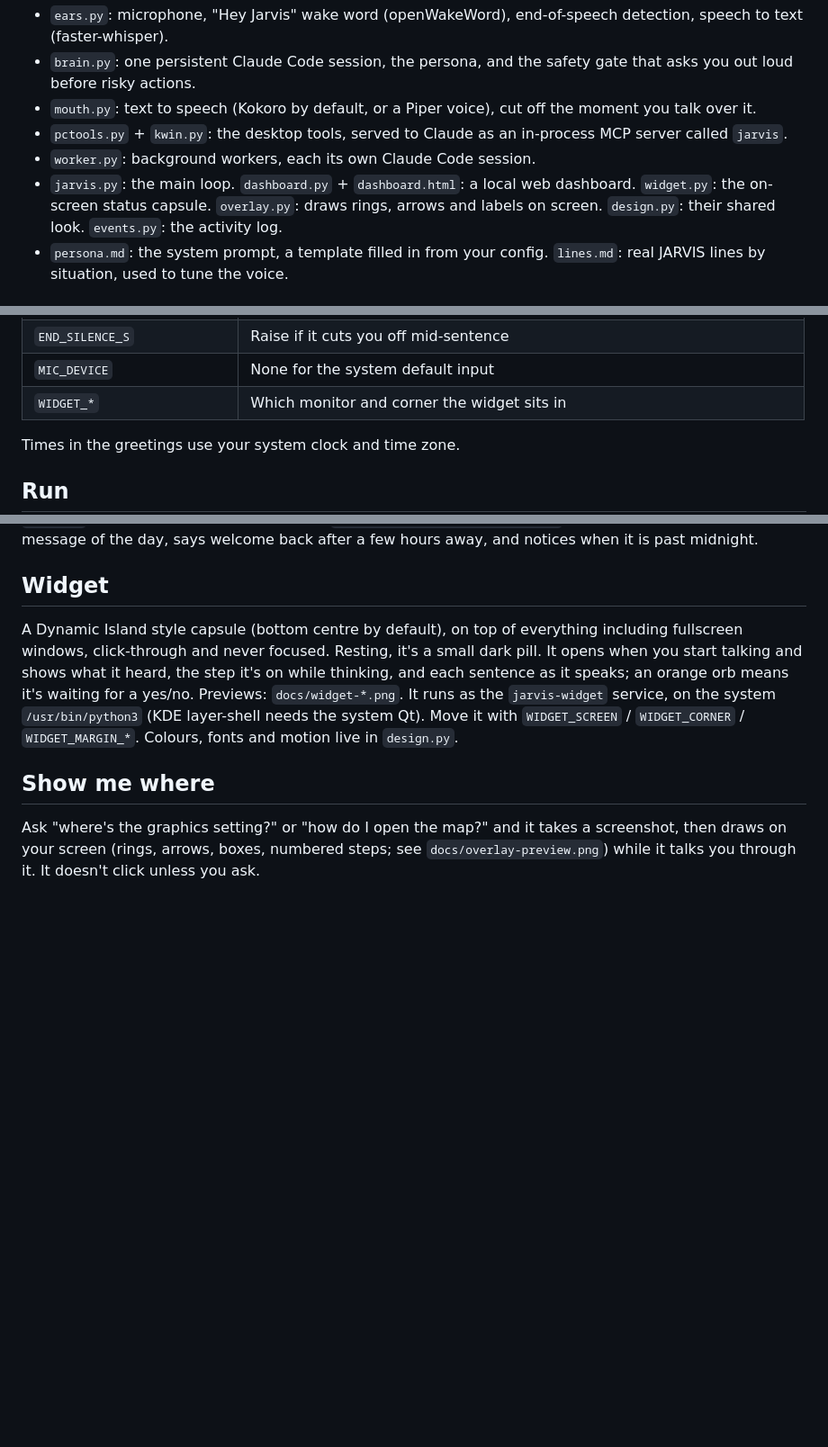
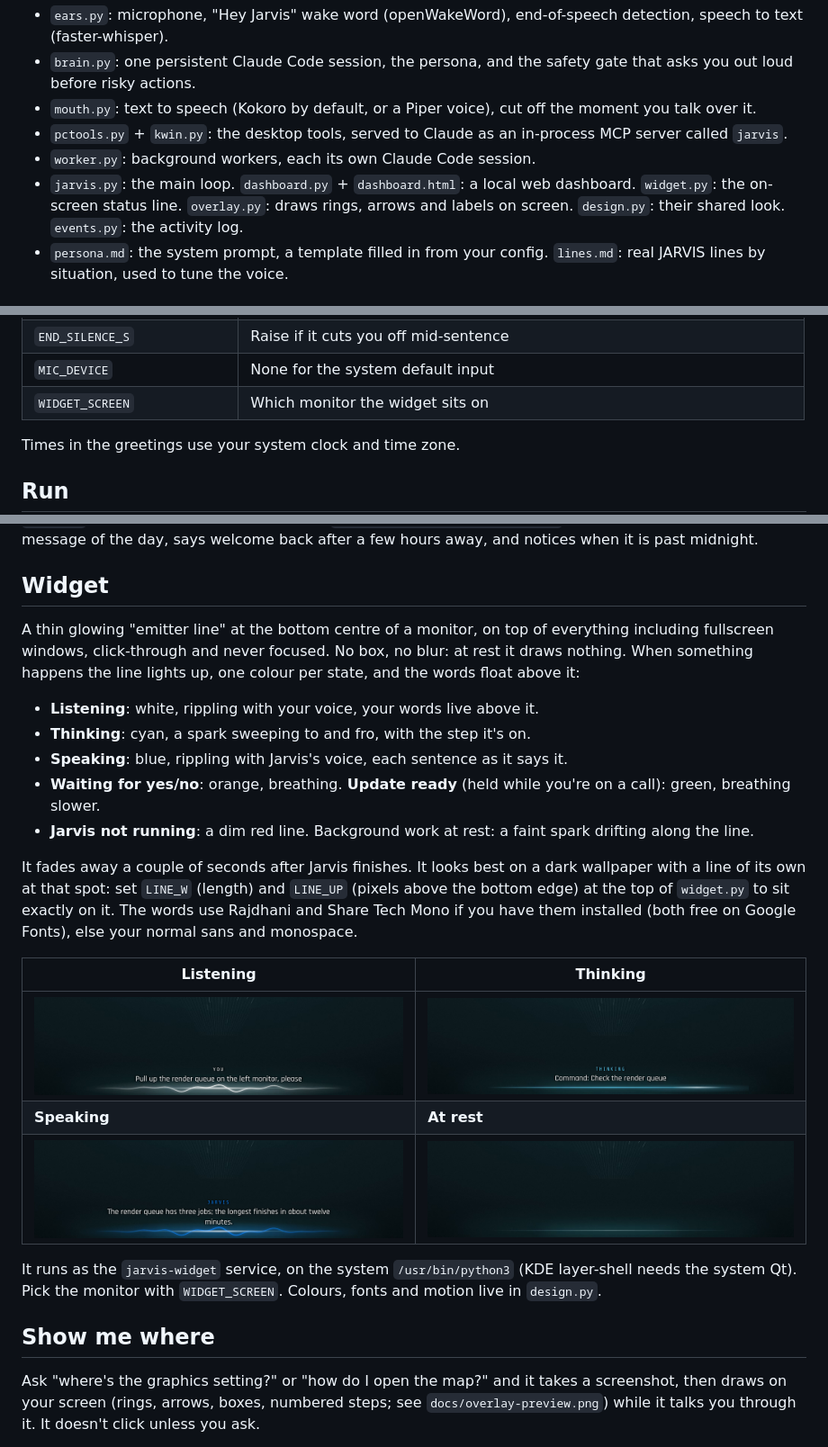
Before and after one commit to NickBhai-GH/jarvis, a Markdown page: README.md, 3 parts joined by grey strips. Shown at 90% size. GitHub-like rendering; pictures changed too: docs/widget-idle.png, docs/widget-listening.png, docs/widget-speaking.png; blank space fills up the shorter version.

```diff
--- a/README.md
+++ b/README.md
@@ -9,7 +9,7 @@ How it fits together:
 - `mouth.py`: text to speech (Kokoro by default, or a Piper voice), cut off the moment you talk over it.
 - `pctools.py` + `kwin.py`: the desktop tools, served to Claude as an in-process MCP server called `jarvis`.
 - `worker.py`: background workers, each its own Claude Code session.
-- `jarvis.py`: the main loop. `dashboard.py` + `dashboard.html`: a local web dashboard. `widget.py`: the on-screen status capsule. `overlay.py`: draws rings, arrows and labels on screen. `design.py`: their shared look. `events.py`: the activity log.
+- `jarvis.py`: the main loop. `dashboard.py` + `dashboard.html`: a local web dashboard. `widget.py`: the on-screen status line. `overlay.py`: draws rings, arrows and labels on screen. `design.py`: their shared look. `events.py`: the activity log.
 - `persona.md`: the system prompt, a template filled in from your config. `lines.md`: real JARVIS lines by situation, used to tune the voice.
 
 ## Requirements
@@ -68,7 +68,7 @@ VOCAB = "Jarvis, Pepper, Manchester, Spotify, Discord, Konsole."
 | `WAKE_THRESHOLD` | Raise if it wakes on its own, lower if it ignores you |
 | `END_SILENCE_S` | Raise if it cuts you off mid-sentence |
 | `MIC_DEVICE` | None for the system default input |
-| `WIDGET_*` | Which monitor and corner the widget sits in |
+| `WIDGET_SCREEN` | Which monitor the widget sits on |
 
 Times in the greetings use your system clock and time zone.
 
@@ -117,7 +117,23 @@ Each conversation is a fresh Claude session. A new one starts after 30 minutes i
 
 ## Widget
 
-A Dynamic Island style capsule (bottom centre by default), on top of everything including fullscreen windows, click-through and never focused. Resting, it's a small dark pill. It opens when you start talking and shows what it heard, the step it's on while thinking, and each sentence as it speaks; an orange orb means it's waiting for a yes/no. Previews: `docs/widget-*.png`. It runs as the `jarvis-widget` service, on the system `/usr/bin/python3` (KDE layer-shell needs the system Qt). Move it with `WIDGET_SCREEN` / `WIDGET_CORNER` / `WIDGET_MARGIN_*`. Colours, fonts and motion live in `design.py`.
+A thin glowing "emitter line" at the bottom centre of a monitor, on top of everything including fullscreen windows, click-through and never focused. No box, no blur: at rest it draws nothing. When something happens the line lights up, one colour per state, and the words float above it:
+
+- **Listening**: white, rippling with your voice, your words live above it.
+- **Thinking**: cyan, a spark sweeping to and fro, with the step it's on.
+- **Speaking**: blue, rippling with Jarvis's voice, each sentence as it says it.
+- **Waiting for yes/no**: orange, breathing. **Update ready** (held while you're on a call): green, breathing slower.
+- **Jarvis not running**: a dim red line. Background work at rest: a faint spark drifting along the line.
+
+It fades away a couple of seconds after Jarvis finishes. It looks best on a dark wallpaper with a line of its own at that spot: set `LINE_W` (length) and `LINE_UP` (pixels above the bottom edge) at the top of `widget.py` to sit exactly on it. The words use Rajdhani and Share Tech Mono if you have them installed (both free on Google Fonts), else your normal sans and monospace.
+
+| Listening | Thinking |
+|---|---|
+| ![Listening](docs/widget-listening.png) | ![Thinking](docs/widget-thinking.png) |
+| **Speaking** | **At rest** |
+| ![Speaking](docs/widget-speaking.png) | ![At rest](docs/widget-idle.png) |
+
+It runs as the `jarvis-widget` service, on the system `/usr/bin/python3` (KDE layer-shell needs the system Qt). Pick the monitor with `WIDGET_SCREEN`. Colours, fonts and motion live in `design.py`.
 
 ## Show me where
 
```
Also changed, not shown: 3 other files.
